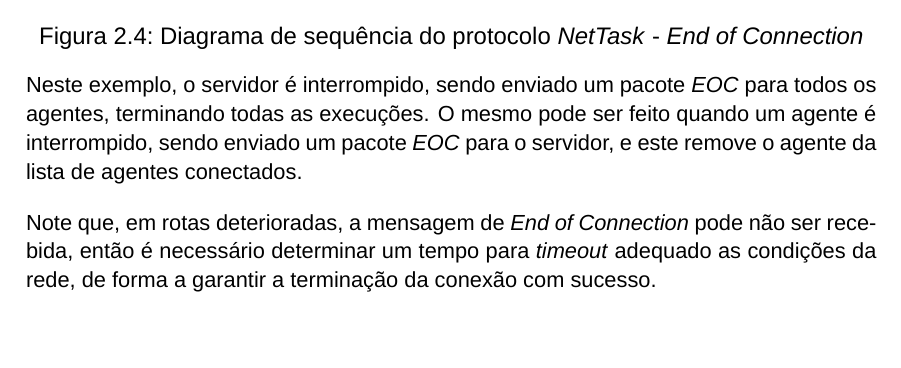
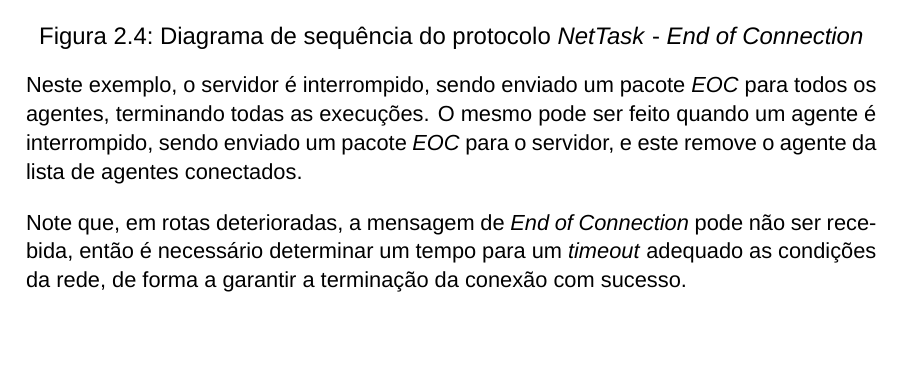
Before and after one commit to migueltc13/project-CC, a LaTeX document (report/main.tex): part of page 13 of 18, cut so that both start at the same text. Compiled offline with XeLaTeX; a missing font is replaced by an installed copy or a similar font.

Commit message:
Update report/

```diff
--- a/report/main.tex
+++ b/report/main.tex
@@ -359,7 +359,7 @@ todos os agentes, terminando todas as execuções. O mesmo pode ser feito quando
 o agente da lista de agentes conectados.
 
 Note que, em rotas deterioradas, a mensagem de \textit{End of Connection} pode não ser recebida,
-então é necessário determinar um tempo para \textit{timeout} adequado as condições da rede,
+então é necessário determinar um tempo para um \textit{timeout} adequado as condições da rede,
 de forma a garantir a terminação da conexão com sucesso.
 
 \textbf{Retransmissão, Manuseamento de Pacotes Duplicados, Desfragmentação, Ordenação e Deteção de Erros}
```
Also changed, not shown: report/output/main.pdf.
